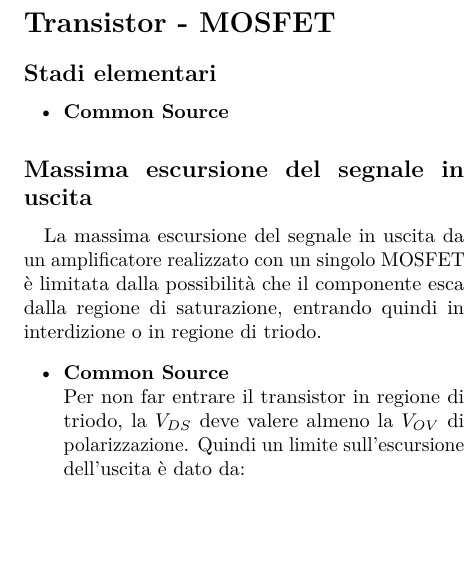
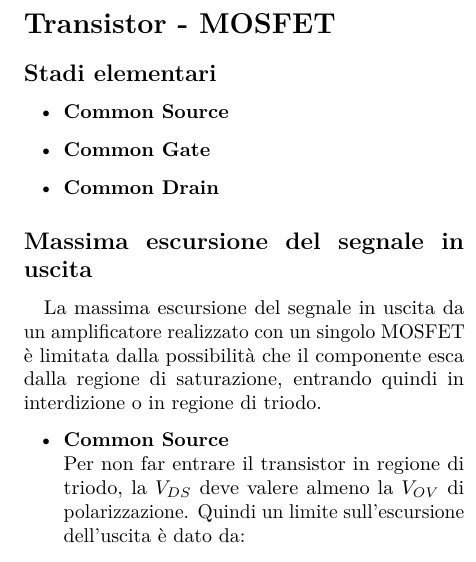
Before and after one commit to pfloris/Appunti-Fondamenti-Elettronica, a LaTeX book (appunti_fondamenti_elettronica.tex): part of one column of page 2 of 6, cut so that both start at the same text, the shorter picture padded with empty space. Compiled offline with pdfLaTeX.

Commit message:
Update appunti_fondamenti_elettronica.tex

```diff
--- a/appunti_fondamenti_elettronica.tex
+++ b/appunti_fondamenti_elettronica.tex
@@ -30,6 +30,8 @@
 		\subsection*{Stadi elementari}
 			\begin{itemize}
 				\item \textbf{Common Source}
+				\item \textbf{Common Gate}
+				\item \textbf{Common Drain}
 
 			\end{itemize}
 		\subsection*{Massima escursione del segnale in uscita}
```
